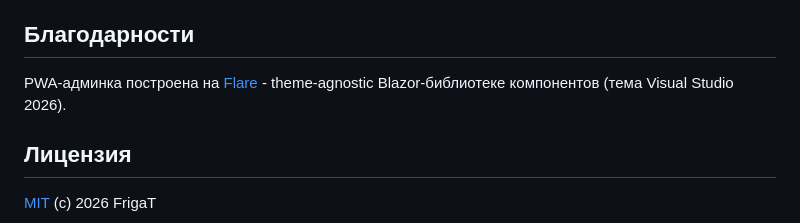
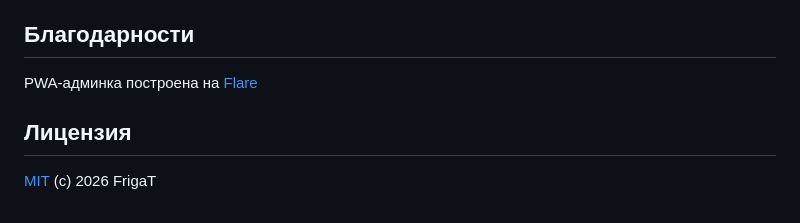
Before and after one commit to jrfrigat/Weir, a Markdown page: README.ru.md, the part around the change. GitHub-like rendering.

```diff
--- a/README.ru.md
+++ b/README.ru.md
@@ -157,8 +157,7 @@ docker compose up -d --build   # Windows: run-docker-compose.bat
 
 ## Благодарности
 
-PWA-админка построена на [Flare](https://github.com/jrfrigat/Flare) - theme-agnostic
-Blazor-библиотеке компонентов (тема Visual Studio 2026).
+PWA-админка построена на [Flare](https://github.com/jrfrigat/Flare)
 
 ## Лицензия
 
```
Also changed, not shown: README.md (+1 -2 lines).
